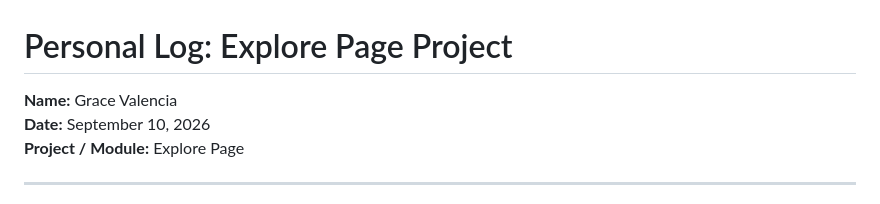
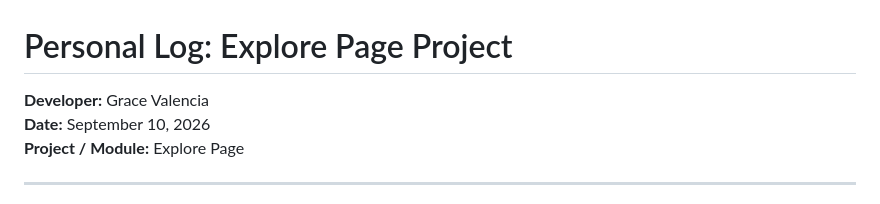
Before and after one commit to SebastianAguilarDiaz/WebProject, a Markdown page: PersonalLogs/Grace-PersonalLog.md, the part around the change. GitHub-like rendering.

Commit message:
Uploaded Personal Log

```diff
--- a/PersonalLogs/Grace-PersonalLog.md
+++ b/PersonalLogs/Grace-PersonalLog.md
@@ -1,6 +1,6 @@
 # Personal Log: Explore Page Project
 
-**Name:** Grace Valencia
+**Developer:** Grace Valencia
 **Date:** September 10, 2026
 **Project / Module:** Explore Page
 
```
Also changed, not shown: PersonalLogs/Mauricio-PersonalLog.md (added, +16 -0 lines).
